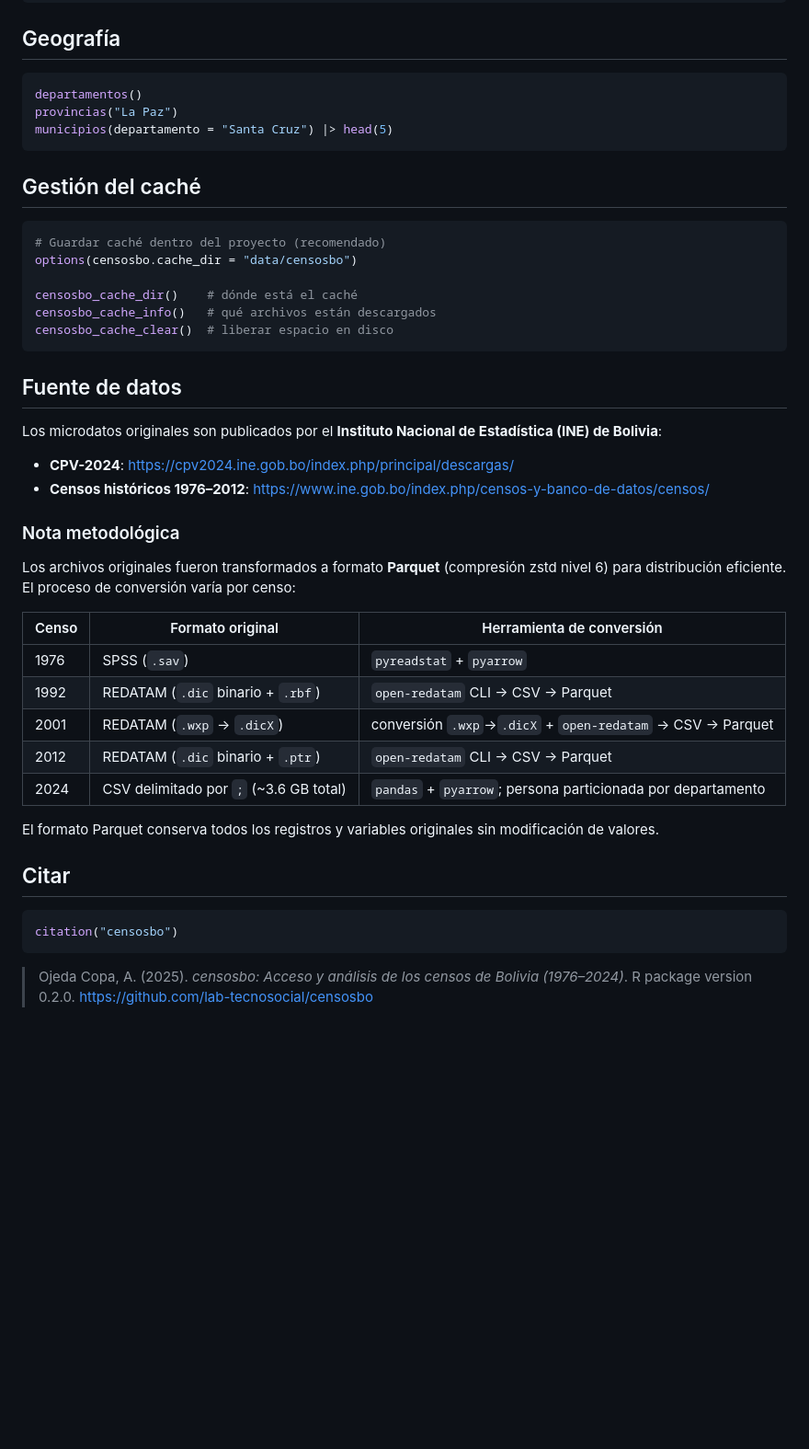
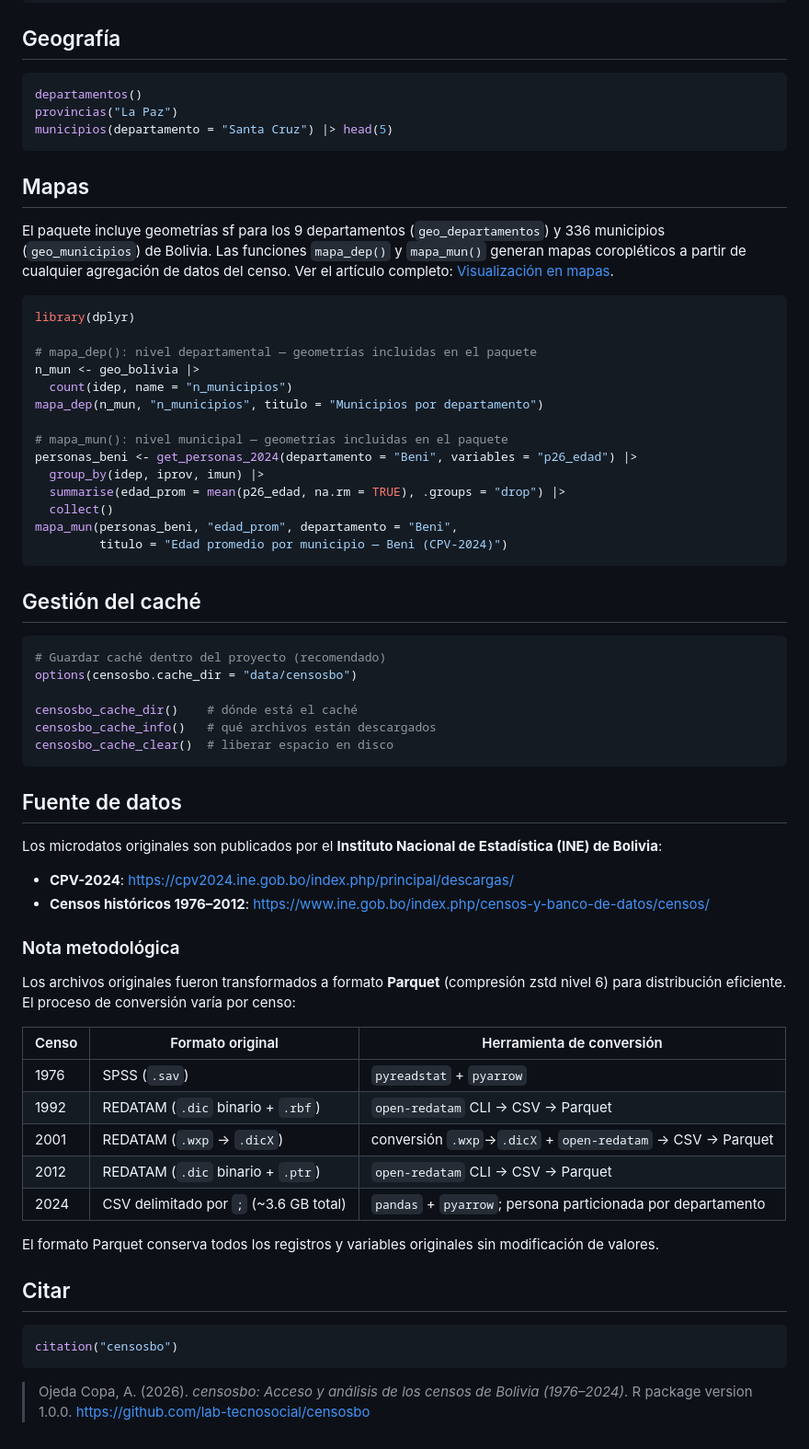
Before and after one commit to lab-tecnosocial/censosbo, a Markdown page: README.md, the part around one of its changes. Shown at 92% size. Rendered like a GitHub page; blank space fills up the shorter version.

````diff
--- a/README.md
+++ b/README.md
@@ -137,6 +145,32 @@ provincias("La Paz")
 municipios(departamento = "Santa Cruz") |> head(5)
 ```
 
+## Mapas
+
+El paquete incluye geometrías sf para los 9 departamentos
+(`geo_departamentos`) y 336 municipios (`geo_municipios`) de Bolivia.
+Las funciones `mapa_dep()` y `mapa_mun()` generan mapas coropléticos a
+partir de cualquier agregación de datos del censo. Ver el artículo
+completo: [Visualización en
+mapas](https://lab-tecnosocial.github.io/censosbo/articles/visualizacion-mapas.html).
+
+``` r
+library(dplyr)
+
+# mapa_dep(): nivel departamental — geometrías incluidas en el paquete
+n_mun <- geo_bolivia |>
+  count(idep, name = "n_municipios")
+mapa_dep(n_mun, "n_municipios", titulo = "Municipios por departamento")
+
+# mapa_mun(): nivel municipal — geometrías incluidas en el paquete
+personas_beni <- get_personas_2024(departamento = "Beni", variables = "p26_edad") |>
+  group_by(idep, iprov, imun) |>
+  summarise(edad_prom = mean(p26_edad, na.rm = TRUE), .groups = "drop") |>
+  collect()
+mapa_mun(personas_beni, "edad_prom", departamento = "Beni",
+         titulo = "Edad promedio por municipio — Beni (CPV-2024)")
+```
+
 ## Gestión del caché
 
 ``` r
@@ -150,24 +184,30 @@ censosbo_cache_clear()  # liberar espacio en disco
 
 ## Fuente de datos
 
-Los microdatos originales son publicados por el **Instituto Nacional de Estadística (INE) de Bolivia**:
+Los microdatos originales son publicados por el **Instituto Nacional de
+Estadística (INE) de Bolivia**:
 
-- **CPV-2024**: <https://cpv2024.ine.gob.bo/index.php/principal/descargas/>
-- **Censos históricos 1976–2012**: <https://www.ine.gob.bo/index.php/censos-y-banco-de-datos/censos/>
+- **CPV-2024**:
+  <https://cpv2024.ine.gob.bo/index.php/principal/descargas/>
+- **Censos históricos 1976–2012**:
+  <https://www.ine.gob.bo/index.php/censos-y-banco-de-datos/censos/>
 
 ### Nota metodológica
 
-Los archivos originales fueron transformados a formato **Parquet** (compresión zstd nivel 6) para distribución eficiente. El proceso de conversión varía por censo:
+Los archivos originales fueron transformados a formato **Parquet**
+(compresión zstd nivel 6) para distribución eficiente. El proceso de
+conversión varía por censo:
 
 | Censo | Formato original | Herramienta de conversión |
-|-------|-----------------|--------------------------|
+|----|----|----|
 | 1976 | SPSS (`.sav`) | `pyreadstat` + `pyarrow` |
 | 1992 | REDATAM (`.dic` binario + `.rbf`) | `open-redatam` CLI → CSV → Parquet |
 | 2001 | REDATAM (`.wxp` → `.dicX`) | conversión `.wxp`→`.dicX` + `open-redatam` → CSV → Parquet |
 | 2012 | REDATAM (`.dic` binario + `.ptr`) | `open-redatam` CLI → CSV → Parquet |
 | 2024 | CSV delimitado por `;` (~3.6 GB total) | `pandas` + `pyarrow`; persona particionada por departamento |
 
-El formato Parquet conserva todos los registros y variables originales sin modificación de valores.
+El formato Parquet conserva todos los registros y variables originales
+sin modificación de valores.
 
 ## Citar
 
@@ -175,4 +215,6 @@ El formato Parquet conserva todos los registros y variables originales sin modif
 citation("censosbo")
 ```
 
-> Ojeda Copa, A. (2025). *censosbo: Acceso y análisis de los censos de Bolivia (1976–2024)*. R package version 0.2.0. <https://github.com/lab-tecnosocial/censosbo>
+> Ojeda Copa, A. (2026). *censosbo: Acceso y análisis de los censos de
+> Bolivia (1976–2024)*. R package version 1.0.0.
+> <https://github.com/lab-tecnosocial/censosbo>
````
Also changed, not shown: other parts of README.md (+14 -6 lines), NEWS.md (+61 -16 lines), man/figures/README-mapa-dep-1.png (added), 9 other files.
